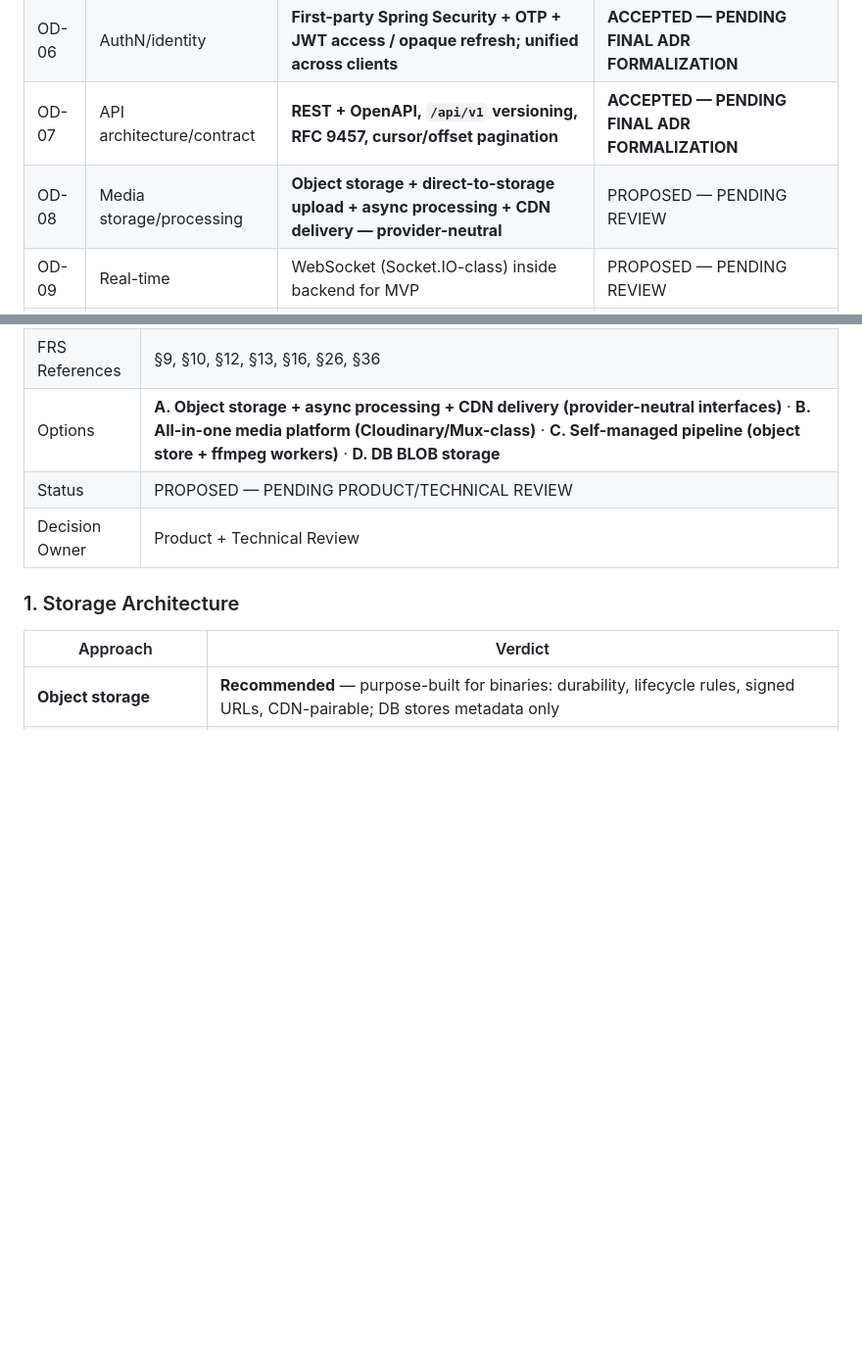
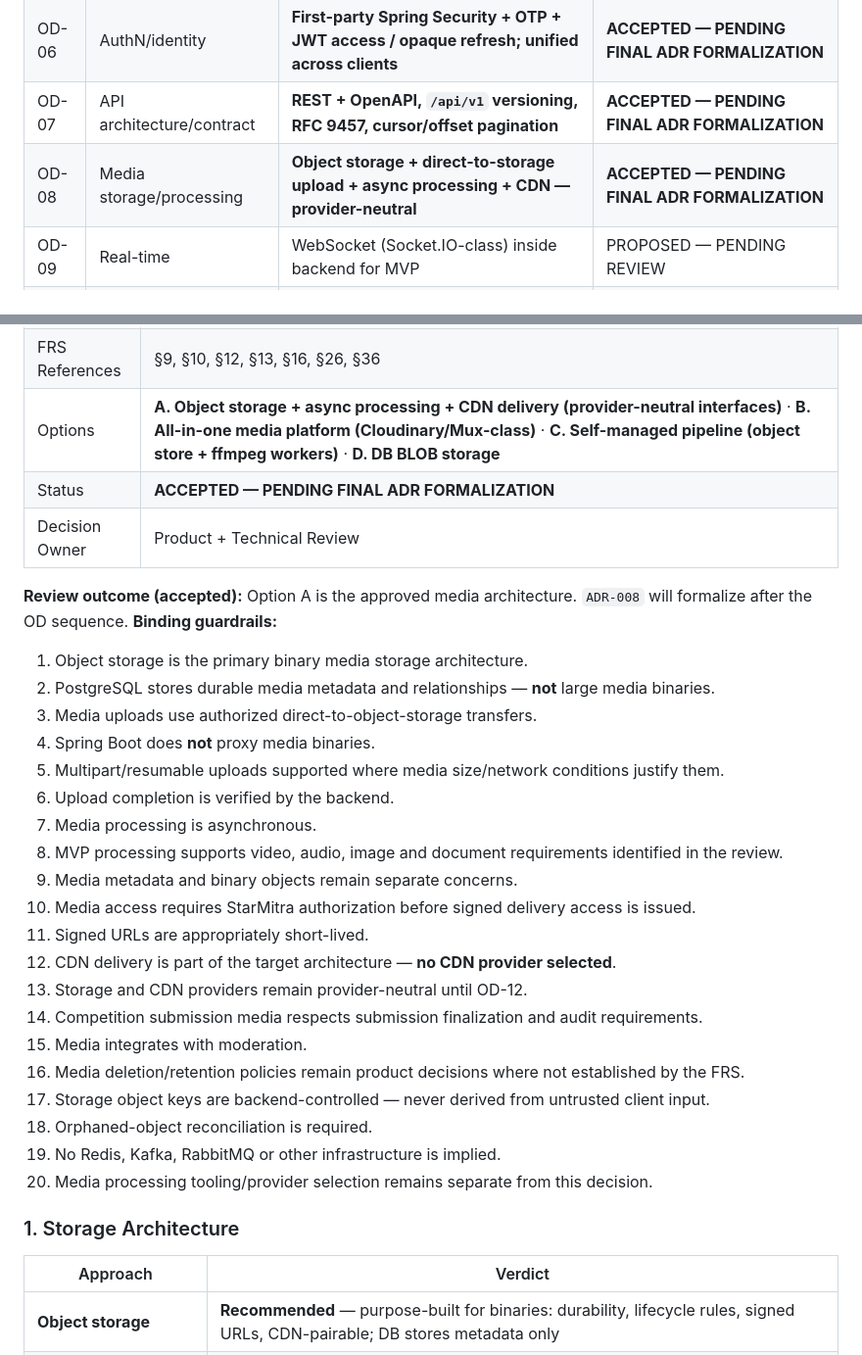
Before and after one commit to AkkarajuSP/StarMitra, a Markdown page: 03_Architecture/ADR/ARCHITECTURE-DECISION-REGISTER.md, 2 parts joined by grey strips. Shown at 98% size. Rendered like a GitHub page; blank space fills up the shorter version.

Commit message:
docs: accept provider-neutral media architecture (OD-08)

```diff
--- a/03_Architecture/ADR/ARCHITECTURE-DECISION-REGISTER.md
+++ b/03_Architecture/ADR/ARCHITECTURE-DECISION-REGISTER.md
@@ -39,7 +39,7 @@ Engineering                   → Devin
 | OD-05 | Mobile technology | **React Native + TypeScript + Expo** — creator/audience scoped | **ACCEPTED — PENDING FINAL ADR FORMALIZATION** |
 | OD-06 | AuthN/identity | **First-party Spring Security + OTP + JWT access / opaque refresh; unified across clients** | **ACCEPTED — PENDING FINAL ADR FORMALIZATION** |
 | OD-07 | API architecture/contract | **REST + OpenAPI, `/api/v1` versioning, RFC 9457, cursor/offset pagination** | **ACCEPTED — PENDING FINAL ADR FORMALIZATION** |
-| OD-08 | Media storage/processing | **Object storage + direct-to-storage upload + async processing + CDN delivery — provider-neutral** | PROPOSED — PENDING REVIEW |
+| OD-08 | Media storage/processing | **Object storage + direct-to-storage upload + async processing + CDN — provider-neutral** | **ACCEPTED — PENDING FINAL ADR FORMALIZATION** |
 | OD-09 | Real-time | WebSocket (Socket.IO-class) inside backend for MVP | PROPOSED — PENDING REVIEW |
 | OD-10 | Cache | Not required for MVP — defer Redis until a concrete trigger | PROPOSED — PENDING REVIEW |
 | OD-11 | Search | PostgreSQL FTS + trigram for MVP; dedicated engine later | PROPOSED — PENDING REVIEW |
@@ -860,8 +860,31 @@ Unit (services/mappers), controller-slice tests (validation/error mapping), inte
 | Context | Media powers profile/portfolio `[§9]`, discovery `[§11]`, rooms `[§13]`, submissions `[§16]` and Connect `[§12]`; upload/publish lifecycle `[FRS §10]`; moderation `[§26]`; scalable storage required `[FRS §36]`. Largest infrastructure surface of the product. **FRS names no provider — all storage/delivery choices below are architecture recommendations.** |
 | FRS References | §9, §10, §12, §13, §16, §26, §36 |
 | Options | **A. Object storage + async processing + CDN delivery (provider-neutral interfaces)** · **B. All-in-one media platform (Cloudinary/Mux-class)** · **C. Self-managed pipeline (object store + ffmpeg workers)** · **D. DB BLOB storage** |
-| Status | PROPOSED — PENDING PRODUCT/TECHNICAL REVIEW |
+| Status | **ACCEPTED — PENDING FINAL ADR FORMALIZATION** |
 | Decision Owner | Product + Technical Review |
+
+**Review outcome (accepted):** Option A is the approved media architecture. `ADR-008` will formalize after the OD sequence. **Binding guardrails:**
+
+1. Object storage is the primary binary media storage architecture.
+2. PostgreSQL stores durable media metadata and relationships — **not** large media binaries.
+3. Media uploads use authorized direct-to-object-storage transfers.
+4. Spring Boot does **not** proxy media binaries.
+5. Multipart/resumable uploads supported where media size/network conditions justify them.
+6. Upload completion is verified by the backend.
+7. Media processing is asynchronous.
+8. MVP processing supports video, audio, image and document requirements identified in the review.
+9. Media metadata and binary objects remain separate concerns.
+10. Media access requires StarMitra authorization before signed delivery access is issued.
+11. Signed URLs are appropriately short-lived.
+12. CDN delivery is part of the target architecture — **no CDN provider selected**.
+13. Storage and CDN providers remain provider-neutral until OD-12.
+14. Competition submission media respects submission finalization and audit requirements.
+15. Media integrates with moderation.
+16. Media deletion/retention policies remain product decisions where not established by the FRS.
+17. Storage object keys are backend-controlled — never derived from untrusted client input.
+18. Orphaned-object reconciliation is required.
+19. No Redis, Kafka, RabbitMQ or other infrastructure is implied.
+20. Media processing tooling/provider selection remains separate from this decision.
 
 ### 1. Storage Architecture
 
```
Also changed, not shown: 03_Architecture/Architecture/STARMITRA-ARCHITECTURE-BASELINE-v1.0.md (+2 -1 lines).
